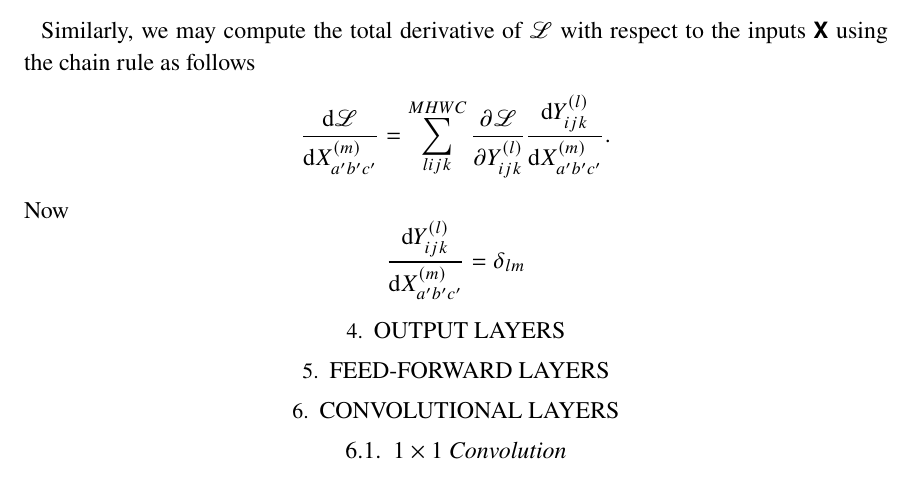
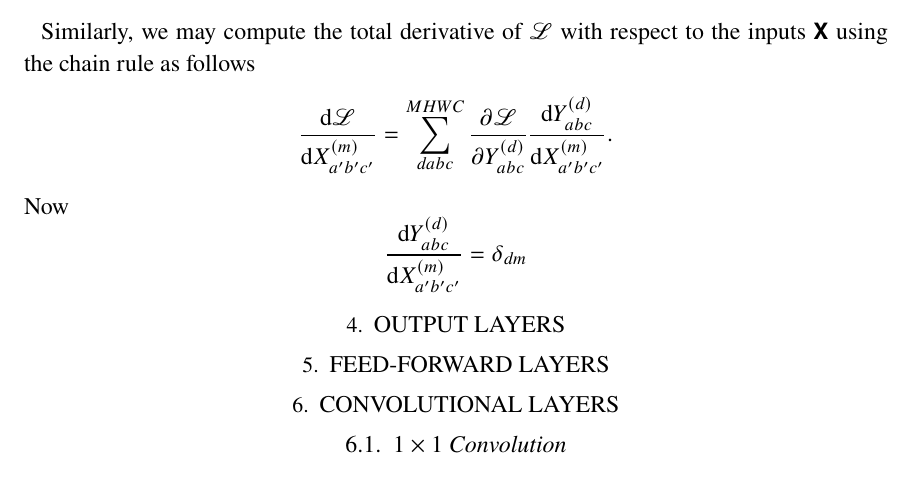
Before and after one commit to AstroVPK/MathematicsofDeepLearning, a LaTeX paper (MathematicsOfDeepLearning.tex): part of page 5 of 8, cut so that both start at the same text. Compiled offline with pdfLaTeX; an older LaTeX class or package is replaced by its successor.

Commit message:
Updated text

```diff
--- a/MathematicsOfDeepLearning.tex
+++ b/MathematicsOfDeepLearning.tex
@@ -419,11 +419,11 @@ with $a' = \frac{F - 1}{2} + (a - 1)s$ and $b' = \frac{F - 1}{2} + (b - 1)s$. So
 
 Similarly, we may compute the total derivative of $\mathscr{L}$ with respect to the inputs $\mathbfss{X}$ using the chain rule as follows
 \begin{equation*}
-  \frac{\uderivative \mathscr{L}}{\uderivative X^{(m)}_{a'b'c'}} = \sum_{lijk}^{MHWC} \frac{\partial \mathscr{L}}{\partial Y^{(l)}_{ijk}} \frac{\uderivative Y^{(l)}_{ijk}}{\uderivative X^{(m)}_{a'b'c'}}.
+  \frac{\uderivative \mathscr{L}}{\uderivative X^{(m)}_{a'b'c'}} = \sum_{dabc}^{MHWC} \frac{\partial \mathscr{L}}{\partial Y^{(d)}_{abc}} \frac{\uderivative Y^{(d)}_{abc}}{\uderivative X^{(m)}_{a'b'c'}}.
 \end{equation*}
 Now
 \begin{equation*}
-  \frac{\uderivative Y^{(l)}_{ijk}}{\uderivative X^{(m)}_{a'b'c'}} = \delta_{lm}
+  \frac{\uderivative Y^{(d)}_{abc}}{\uderivative X^{(m)}_{a'b'c'}} = \delta_{dm}
 \end{equation*}
 
 \section{Output Layers} \label{sec:out}
```
Also changed, not shown: MathematicsOfDeepLearning.pdf.
